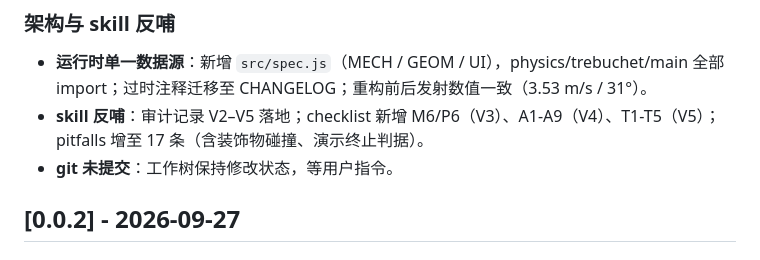
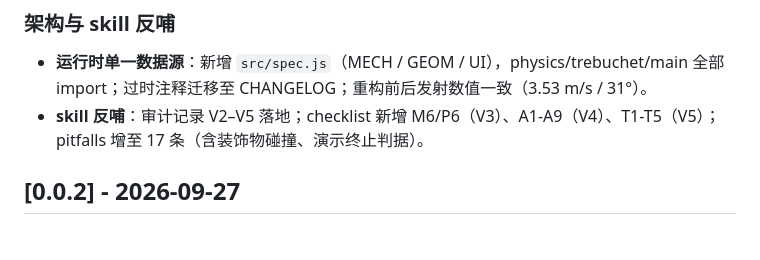
Before and after one commit to recohcity/paper-physics, a Markdown page: CHANGELOG.md, the part around the change. Rendered like a GitHub page.

Commit message:
docs: remove stale 'uncommitted worktree' note from v0.0.3 changelog

```diff
--- a/CHANGELOG.md
+++ b/CHANGELOG.md
@@ -36,7 +36,6 @@ All notable changes to this project will be documented in this file.
 ### 架构与 skill 反哺
 - **运行时单一数据源**：新增 `src/spec.js`（MECH / GEOM / UI），physics/trebuchet/main 全部 import；过时注释迁移至 CHANGELOG；重构前后发射数值一致（3.53 m/s / 31°）。
 - **skill 反哺**：审计记录 V2–V5 落地；checklist 新增 M6/P6（V3）、A1-A9（V4）、T1-T5（V5）；pitfalls 增至 17 条（含装饰物碰撞、演示终止判据）。
-- **git 未提交**：工作树保持修改状态，等用户指令。
 
 ## [0.0.2] - 2026-09-27
 
```
